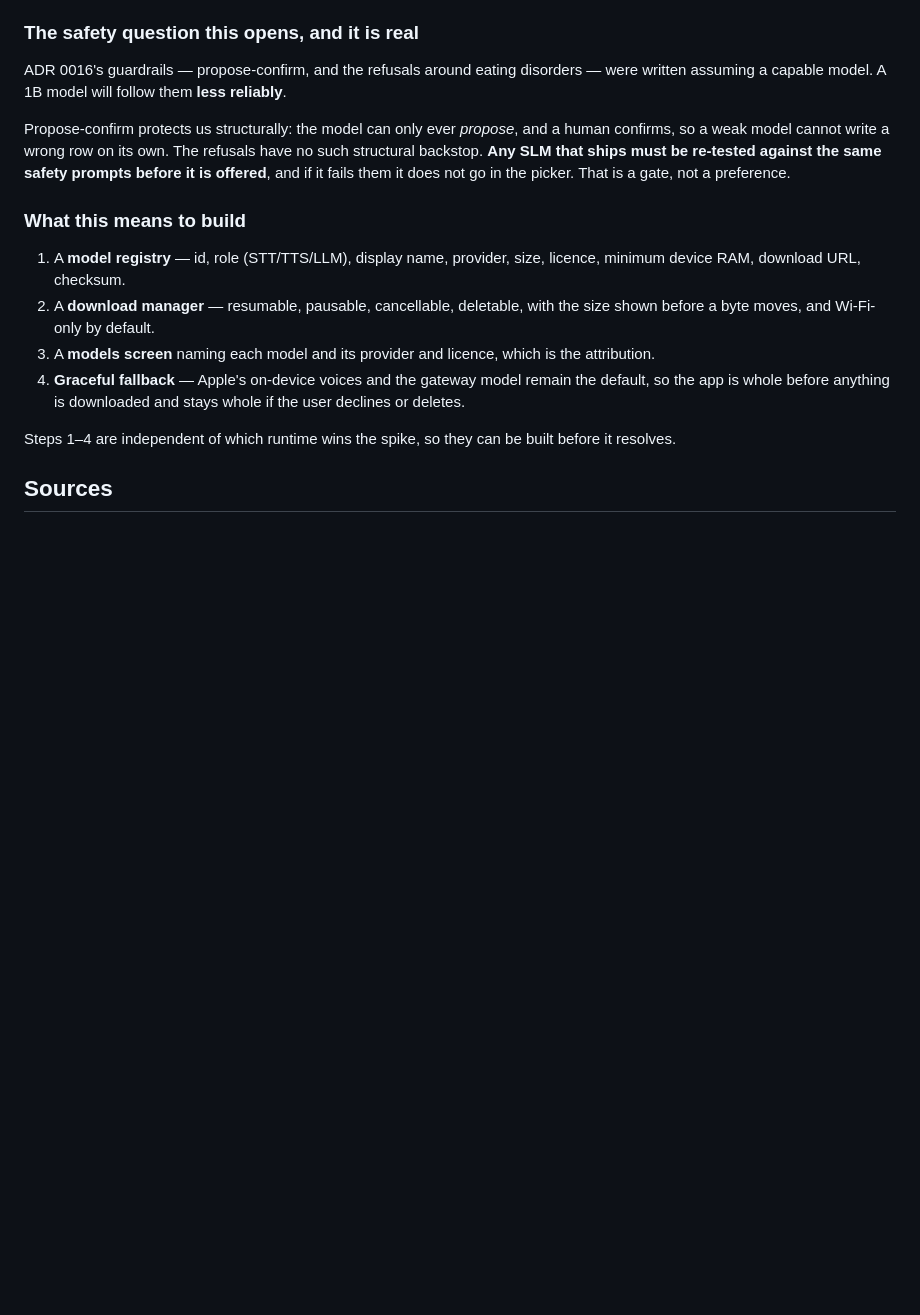
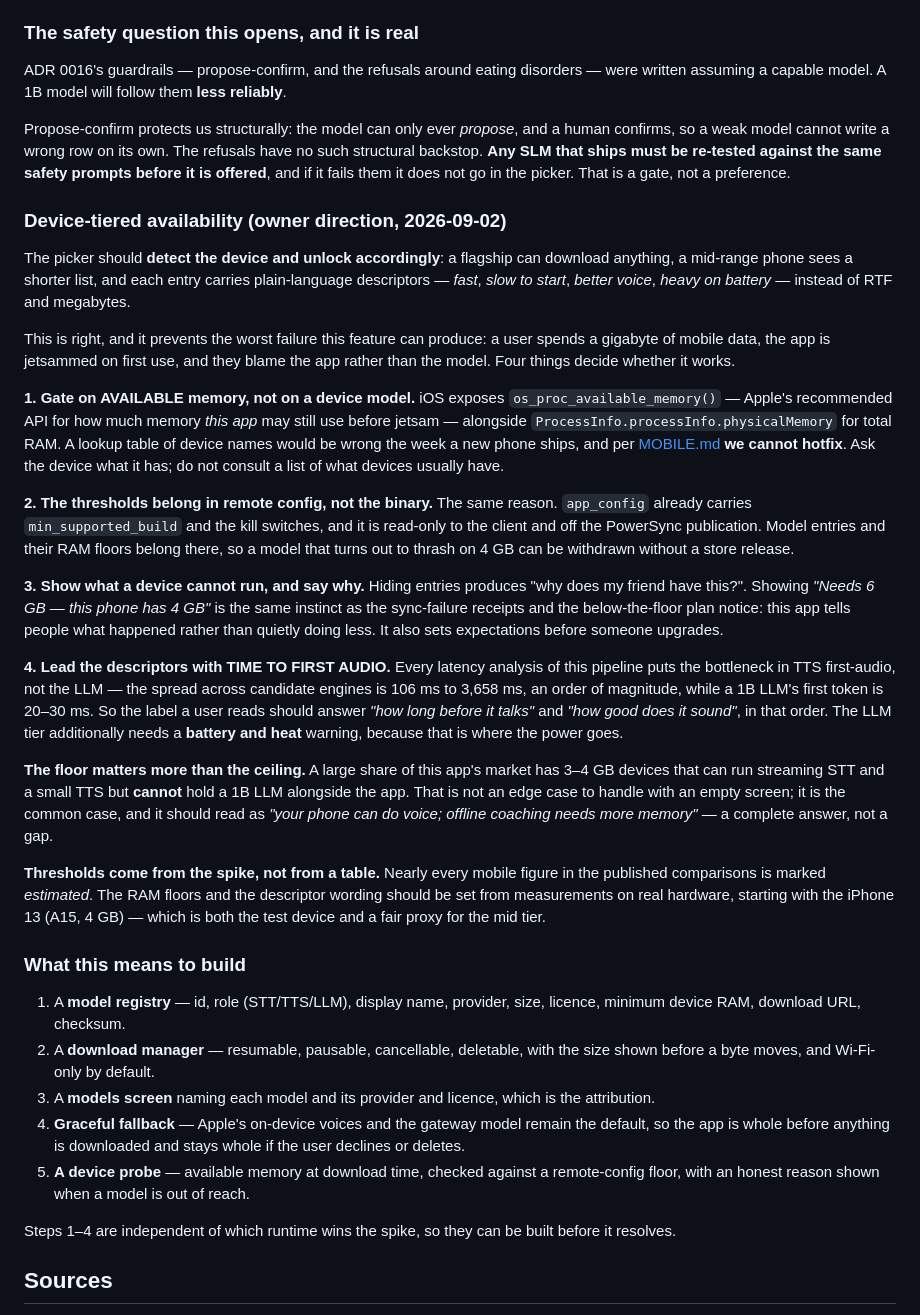
Before and after one commit to aman1195/Sakama, a Markdown page: docs/research/voice-agent-architecture.md, the part around the change. Drawn GitHub-style; blank space fills up the shorter version.

Commit message:
docs(research): device-tiered model availability, gated on measured memory
Owner direction: unlock models by device capability, with plain-language
descriptors instead of RTF and megabytes. Right call — it prevents the worst
failure here, which is a user spending a gigabyte of mobile data and then
being jetsammed on first use.

Four things decide whether it works.

Gate on AVAILABLE memory, not on a device model. iOS exposes
os_proc_available_memory() — Apple's recommended API for what this app may
still use before jetsam. A device-name lookup table is wrong the week a new
phone ships, and per MOBILE.md we cannot hotfix.

Put the thresholds in remote config, not the binary, for the same reason.
app_config already carries min_supported_build and the kill switches.

Show what a device cannot run and say why. Hiding entries produces 'why does
my friend have this?'. 'Needs 6 GB — this phone has 4 GB' is the same instinct
as the sync-failure receipts and the below-the-floor plan notice.

Lead the descriptors with time-to-first-audio. The bottleneck in this pipeline
is TTS first audio (106ms to 3,658ms across candidates), not the LLM (20-30ms
first token). The LLM tier needs a battery and heat warning instead.

And the floor matters more than the ceiling: much of this market has 3-4 GB
devices that can run streaming STT and a small TTS but cannot hold a 1B LLM
beside the app. That is the common case, and it should read as a complete
answer rather than an empty screen.

```diff
--- a/docs/research/voice-agent-architecture.md
+++ b/docs/research/voice-agent-architecture.md
@@ -202,6 +202,50 @@ so a weak model cannot write a wrong row on its own. The refusals have no such s
 **Any SLM that ships must be re-tested against the same safety prompts before it is offered**, and
 if it fails them it does not go in the picker. That is a gate, not a preference.
 
+### Device-tiered availability (owner direction, 2026-09-02)
+
+The picker should **detect the device and unlock accordingly**: a flagship can download anything, a
+mid-range phone sees a shorter list, and each entry carries plain-language descriptors — *fast*,
+*slow to start*, *better voice*, *heavy on battery* — instead of RTF and megabytes.
+
+This is right, and it prevents the worst failure this feature can produce: a user spends a gigabyte
+of mobile data, the app is jetsammed on first use, and they blame the app rather than the model.
+Four things decide whether it works.
+
+**1. Gate on AVAILABLE memory, not on a device model.** iOS exposes
+`os_proc_available_memory()` — Apple's recommended API for how much memory *this app* may still
+use before jetsam — alongside `ProcessInfo.processInfo.physicalMemory` for total RAM. A lookup
+table of device names would be wrong the week a new phone ships, and per
+[MOBILE.md](../MOBILE.md) **we cannot hotfix**. Ask the device what it has; do not consult a list
+of what devices usually have.
+
+**2. The thresholds belong in remote config, not the binary.** The same reason. `app_config`
+already carries `min_supported_build` and the kill switches, and it is read-only to the client and
+off the PowerSync publication. Model entries and their RAM floors belong there, so a model that
+turns out to thrash on 4 GB can be withdrawn without a store release.
+
+**3. Show what a device cannot run, and say why.** Hiding entries produces "why does my friend have
+this?". Showing *"Needs 6 GB — this phone has 4 GB"* is the same instinct as the sync-failure
+receipts and the below-the-floor plan notice: this app tells people what happened rather than
+quietly doing less. It also sets expectations before someone upgrades.
+
+**4. Lead the descriptors with TIME TO FIRST AUDIO.** Every latency analysis of this pipeline puts
+the bottleneck in TTS first-audio, not the LLM — the spread across candidate engines is 106 ms to
+3,658 ms, an order of magnitude, while a 1B LLM's first token is 20–30 ms. So the label a user
+reads should answer *"how long before it talks"* and *"how good does it sound"*, in that order.
+The LLM tier additionally needs a **battery and heat** warning, because that is where the power
+goes.
+
+**The floor matters more than the ceiling.** A large share of this app's market has 3–4 GB devices
+that can run streaming STT and a small TTS but **cannot** hold a 1B LLM alongside the app. That is
+not an edge case to handle with an empty screen; it is the common case, and it should read as
+*"your phone can do voice; offline coaching needs more memory"* — a complete answer, not a gap.
+
+**Thresholds come from the spike, not from a table.** Nearly every mobile figure in the published
+comparisons is marked *estimated*. The RAM floors and the descriptor wording should be set from
+measurements on real hardware, starting with the iPhone 13 (A15, 4 GB) — which is both the test
+device and a fair proxy for the mid tier.
+
 ### What this means to build
 
 1. A **model registry** — id, role (STT/TTS/LLM), display name, provider, size, licence, minimum
@@ -211,6 +255,8 @@ if it fails them it does not go in the picker. That is a gate, not a preference.
 3. A **models screen** naming each model and its provider and licence, which is the attribution.
 4. **Graceful fallback** — Apple's on-device voices and the gateway model remain the default, so the
    app is whole before anything is downloaded and stays whole if the user declines or deletes.
+5. **A device probe** — available memory at download time, checked against a remote-config floor,
+   with an honest reason shown when a model is out of reach.
 
 Steps 1–4 are independent of which runtime wins the spike, so they can be built before it resolves.
 
```
